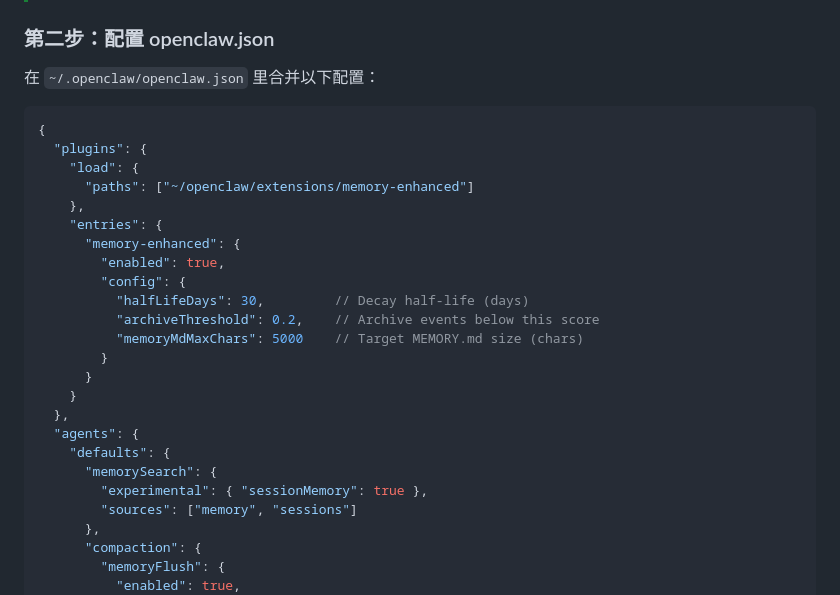
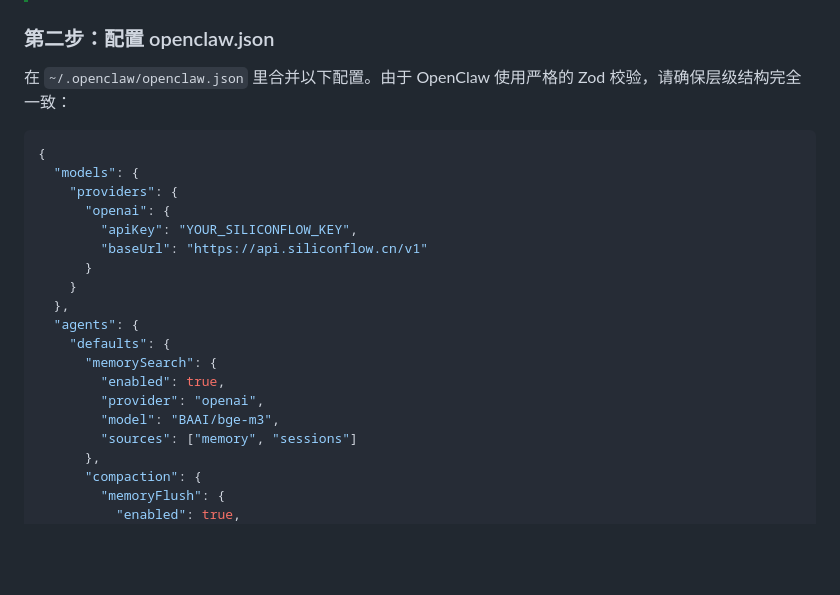
Before and after one commit to pongs1/memory-enhanced, a Markdown page: README.md, the part around the change. Drawn GitHub-style; blank space fills up the shorter version.

Commit message:
docs: correct memorySearch configuration schema in deployment guides

````diff
--- a/README.md
+++ b/README.md
@@ -329,29 +329,24 @@ openclaw plugins install -l ~/openclaw/extensions/memory-enhanced
 
 ### 第二步：配置 openclaw.json
 
-在 `~/.openclaw/openclaw.json` 里合并以下配置：
+在 `~/.openclaw/openclaw.json` 里合并以下配置。由于 OpenClaw 使用严格的 Zod 校验，请确保层级结构完全一致：
 
 ```jsonc
 {
-  "plugins": {
-    "load": {
-      "paths": ["~/openclaw/extensions/memory-enhanced"]
-    },
-    "entries": {
-      "memory-enhanced": {
-        "enabled": true,
-        "config": {
-          "halfLifeDays": 30,         // Decay half-life (days)
-          "archiveThreshold": 0.2,    // Archive events below this score
-          "memoryMdMaxChars": 5000    // Target MEMORY.md size (chars)
-        }
+  "models": {
+    "providers": {
+      "openai": {
+        "apiKey": "YOUR_SILICONFLOW_KEY",
+        "baseUrl": "https://api.siliconflow.cn/v1"
       }
     }
   },
   "agents": {
     "defaults": {
       "memorySearch": {
-        "experimental": { "sessionMemory": true },
+        "enabled": true,
+        "provider": "openai",
+        "model": "BAAI/bge-m3",
         "sources": ["memory", "sessions"]
       },
       "compaction": {
````
Also changed, not shown: DEPLOYMENT_GUIDE.md (+28 -39 lines).
